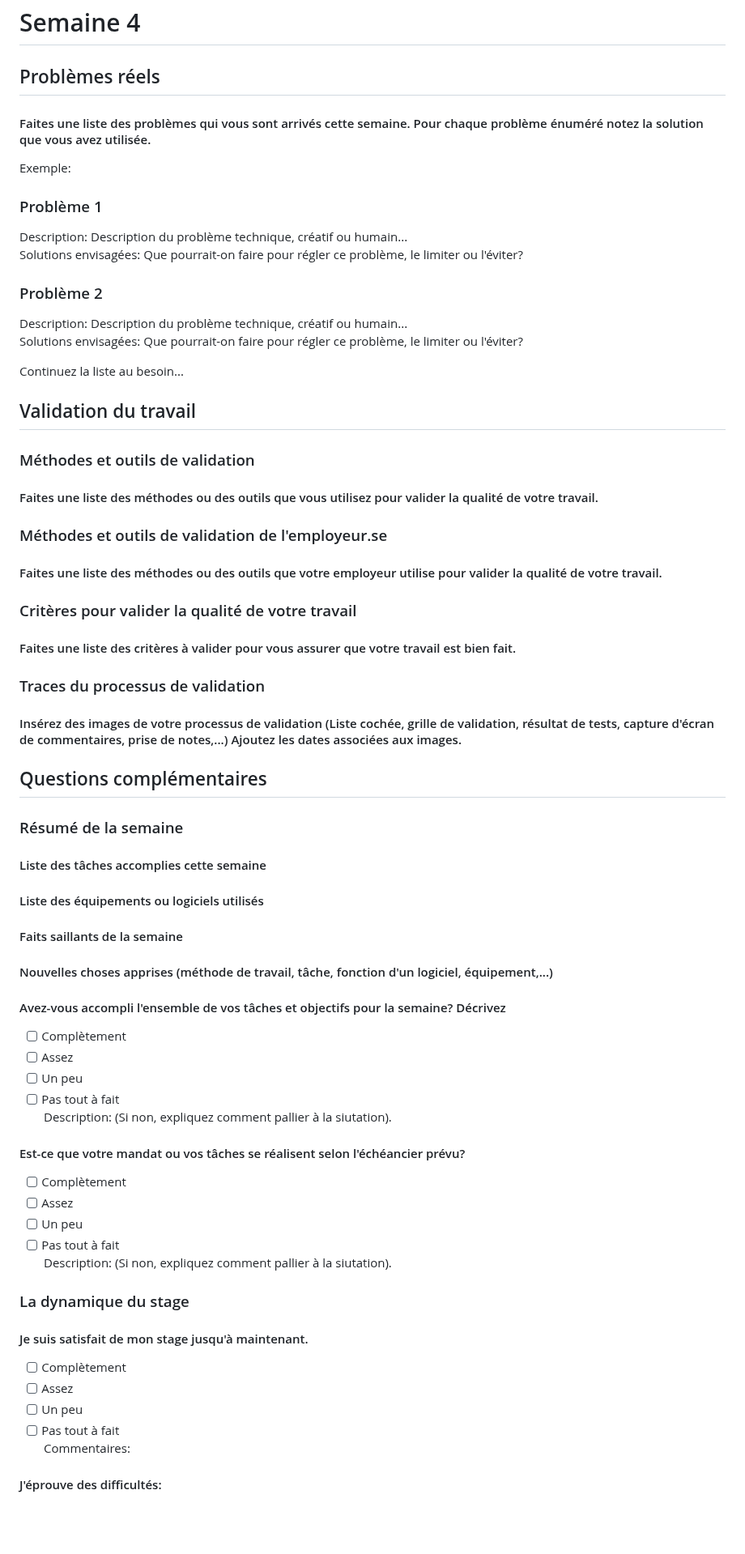
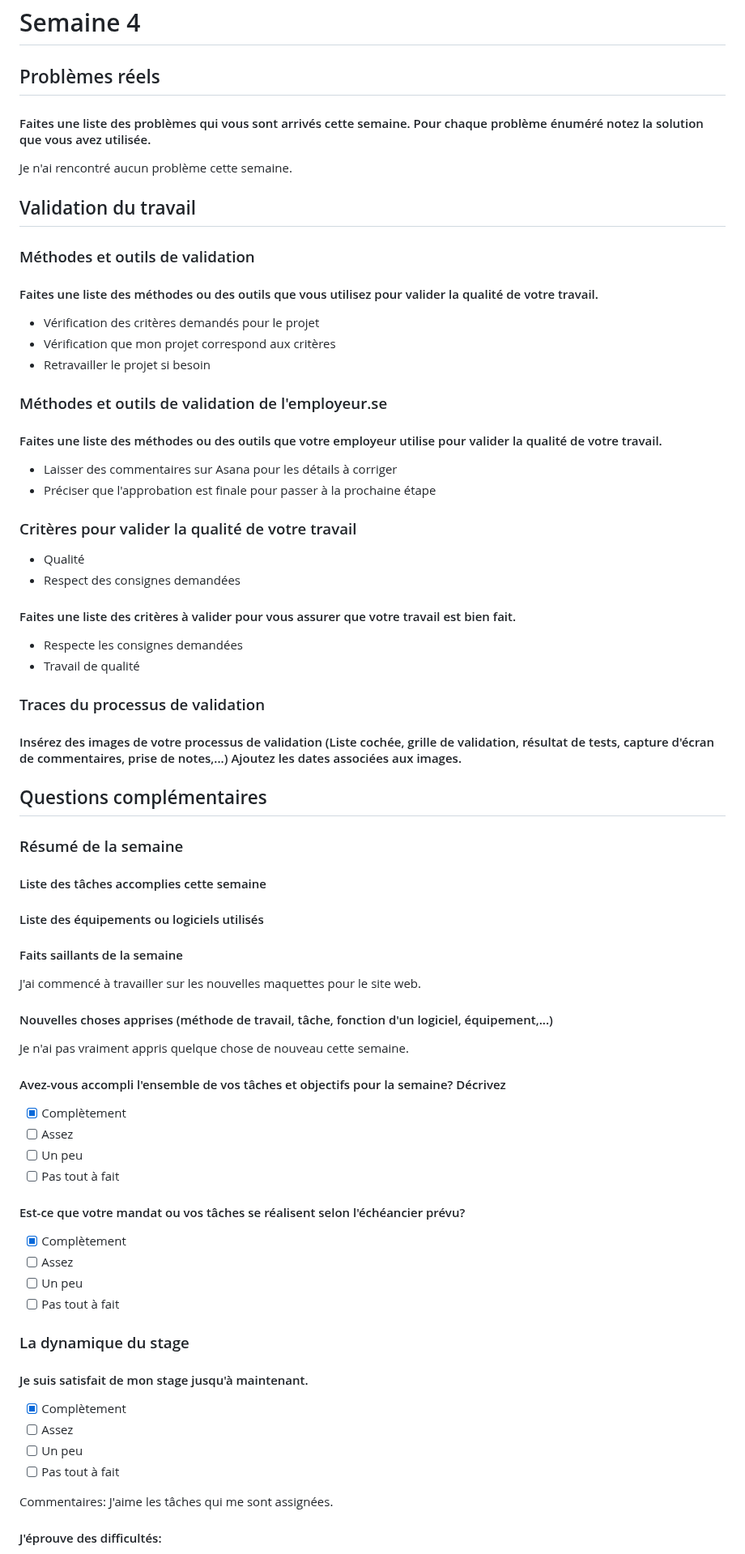
Before and after one commit to tim-montmorency-stages/ghita_alaoui_rapport_stage, a Markdown page: Semaine4.md, the part around one of its changes. Shown at 81% size. Rendered like a GitHub page; blank space fills up the shorter version.

```diff
--- a/Semaine4.md
+++ b/Semaine4.md
@@ -1,61 +1,81 @@
 # Semaine 4
 
 ## Problèmes réels
+
 #### Faites une liste des problèmes qui vous sont arrivés cette semaine. Pour chaque problème énuméré notez la solution que vous avez utilisée.
-Exemple:
-### Problème 1
-Description: Description du problème technique, créatif ou humain...
-Solutions envisagées: Que pourrait-on faire pour régler ce problème, le limiter ou l'éviter?
 
-### Problème 2
-Description: Description du problème technique, créatif ou humain...
-Solutions envisagées: Que pourrait-on faire pour régler ce problème, le limiter ou l'éviter?
-
-Continuez la liste au besoin...
+Je n'ai rencontré aucun problème cette semaine.
 
 ## Validation du travail
+
 ### Méthodes et outils de validation
+
 #### Faites une liste des méthodes ou des outils que vous utilisez pour valider la qualité de votre travail.
 
+- Vérification des critères demandés pour le projet
+- Vérification que mon projet correspond aux critères
+- Retravailler le projet si besoin
+
 ### Méthodes et outils de validation de l'employeur.se
+
 #### Faites une liste des méthodes ou des outils que votre employeur utilise pour valider la qualité de votre travail.
 
+- Laisser des commentaires sur Asana pour les détails à corriger
+- Préciser que l'approbation est finale pour passer à la prochaine étape
+
 ### Critères pour valider la qualité de votre travail
+
+- Qualité
+- Respect des consignes demandées
+
 #### Faites une liste des critères à valider pour vous assurer que votre travail est bien fait.
 
+- Respecte les consignes demandées
+- Travail de qualité
+
 ### Traces du processus de validation
+
 #### Insérez des images de votre processus de validation (Liste cochée, grille de validation, résultat de tests, capture d'écran de commentaires, prise de notes,...) Ajoutez les dates associées aux images.
 
 ## Questions complémentaires
+
 ### Résumé de la semaine
+
 #### Liste des tâches accomplies cette semaine
 
 #### Liste des équipements ou logiciels utilisés
 
 #### Faits saillants de la semaine
 
+J'ai commencé à travailler sur les nouvelles maquettes pour le site web.
+
 #### Nouvelles choses apprises (méthode de travail, tâche, fonction d'un logiciel, équipement,...)
 
+Je n'ai pas vraiment appris quelque chose de nouveau cette semaine.
+
 #### Avez-vous accompli l'ensemble de vos tâches et objectifs pour la semaine? Décrivez
-- [ ] Complètement
+
+- [X] Complètement
 - [ ] Assez
 - [ ] Un peu
 - [ ] Pas tout à fait
-Description: (Si non, expliquez comment pallier à la siutation).
 
 #### Est-ce que votre mandat ou vos tâches se réalisent selon l'échéancier prévu?
-- [ ] Complètement
+
+- [X] Complètement
 - [ ] Assez
 - [ ] Un peu
 - [ ] Pas tout à fait
-Description: (Si non, expliquez comment pallier à la siutation).
 
 ### La dynamique du stage
+
 #### Je suis satisfait de mon stage jusqu'à maintenant.
-- [ ] Complètement
+
+- [X] Complètement
 - [ ] Assez
 - [ ] Un peu
 - [ ] Pas tout à fait
-Commentaires:
+
+Commentaires: J'aime les tâches qui me sont assignées.
 
 #### J'éprouve des difficultés:
```
Also changed, not shown: other parts of Semaine4.md (+50 -23 lines).
